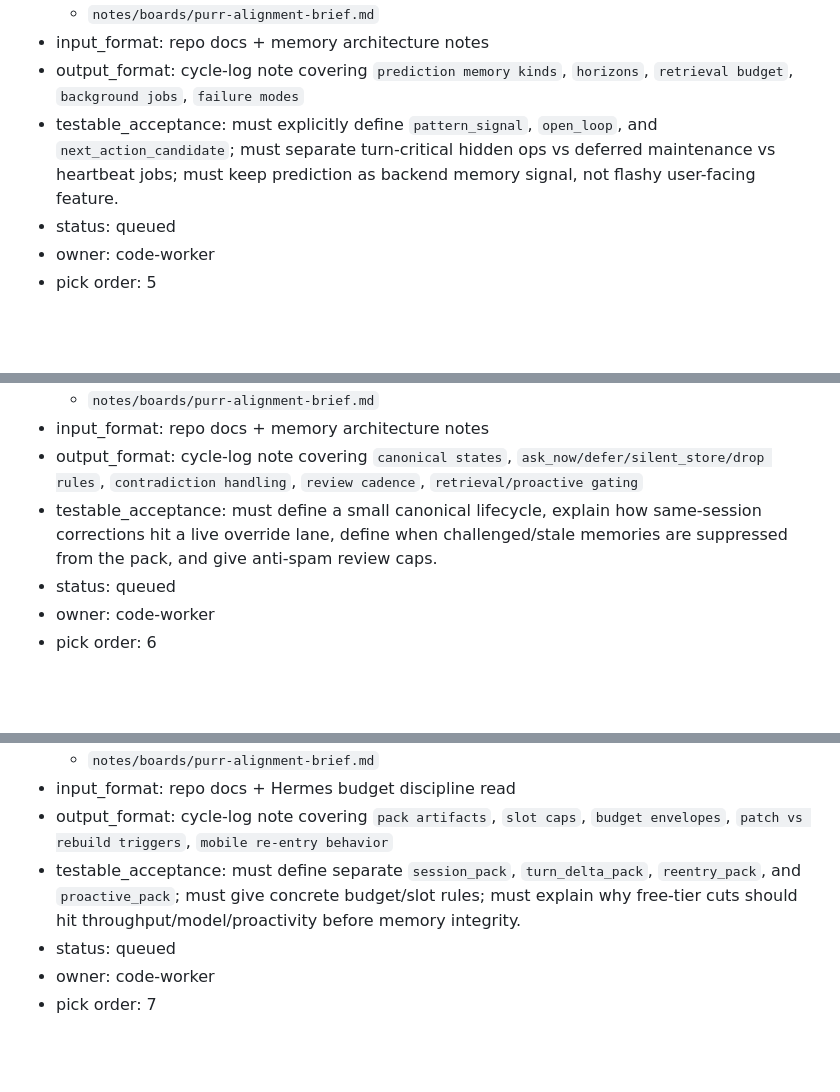
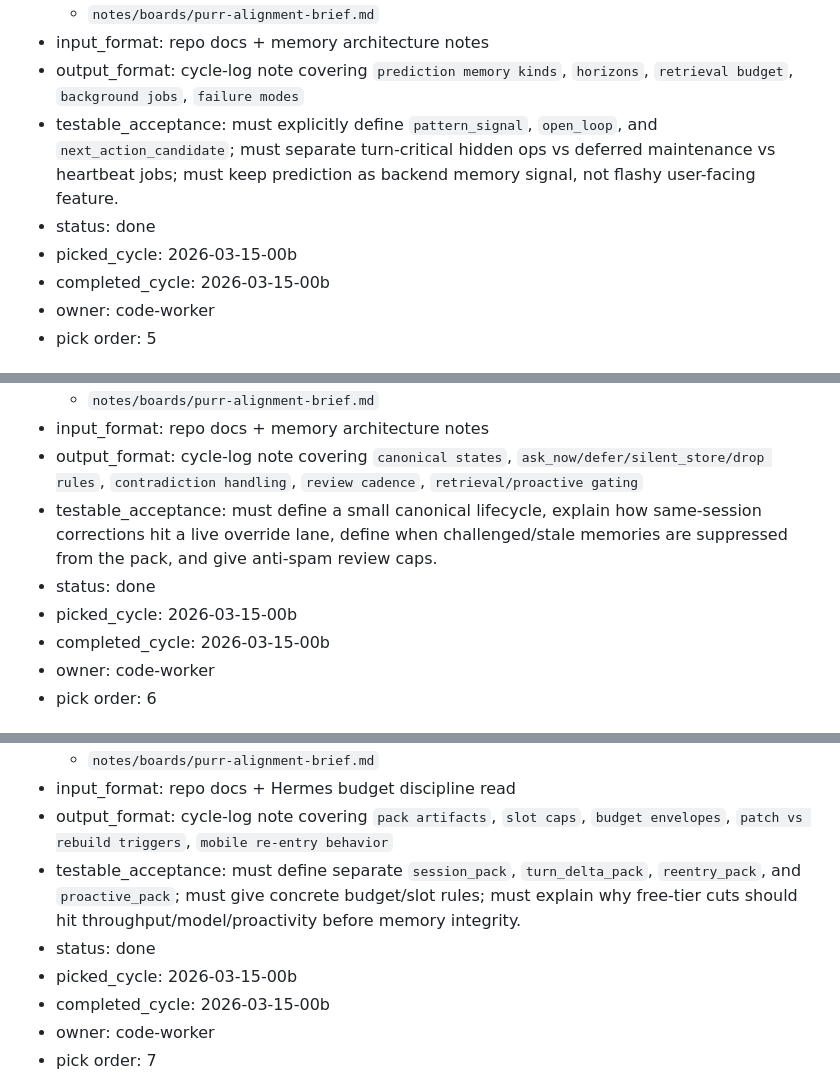
Before and after one commit to thatgooner/goon, a Markdown page: notes/boards/coding-agent-task-board.md, 3 parts joined by grey strips. GitHub-like rendering; blank space fills up the shorter version.

Commit message:
notes: complete tasks 5-7 research — prediction memory, lifecycle state machine, context packer
Made-with: Cursor

```diff
--- a/notes/boards/coding-agent-task-board.md
+++ b/notes/boards/coding-agent-task-board.md
@@ -97,7 +97,9 @@ when code-worker picks a task: set status to `in_progress`, add `picked_cycle: Y
 - input_format: repo docs + memory architecture notes
 - output_format: cycle-log note covering `prediction memory kinds`, `horizons`, `retrieval budget`, `background jobs`, `failure modes`
 - testable_acceptance: must explicitly define `pattern_signal`, `open_loop`, and `next_action_candidate`; must separate turn-critical hidden ops vs deferred maintenance vs heartbeat jobs; must keep prediction as backend memory signal, not flashy user-facing feature.
-- status: queued
+- status: done
+- picked_cycle: 2026-03-15-00b
+- completed_cycle: 2026-03-15-00b
 - owner: code-worker
 - pick order: 5
 
@@ -113,7 +115,9 @@ when code-worker picks a task: set status to `in_progress`, add `picked_cycle: Y
 - input_format: repo docs + memory architecture notes
 - output_format: cycle-log note covering `canonical states`, `ask_now/defer/silent_store/drop rules`, `contradiction handling`, `review cadence`, `retrieval/proactive gating`
 - testable_acceptance: must define a small canonical lifecycle, explain how same-session corrections hit a live override lane, define when challenged/stale memories are suppressed from the pack, and give anti-spam review caps.
-- status: queued
+- status: done
+- picked_cycle: 2026-03-15-00b
+- completed_cycle: 2026-03-15-00b
 - owner: code-worker
 - pick order: 6
 
@@ -130,7 +134,9 @@ when code-worker picks a task: set status to `in_progress`, add `picked_cycle: Y
 - input_format: repo docs + Hermes budget discipline read
 - output_format: cycle-log note covering `pack artifacts`, `slot caps`, `budget envelopes`, `patch vs rebuild triggers`, `mobile re-entry behavior`
 - testable_acceptance: must define separate `session_pack`, `turn_delta_pack`, `reentry_pack`, and `proactive_pack`; must give concrete budget/slot rules; must explain why free-tier cuts should hit throughput/model/proactivity before memory integrity.
-- status: queued
+- status: done
+- picked_cycle: 2026-03-15-00b
+- completed_cycle: 2026-03-15-00b
 - owner: code-worker
 - pick order: 7
 
```
Also changed, not shown: logs/code-worker/2026-03-15-00b.md (added, +199 -0 lines).
